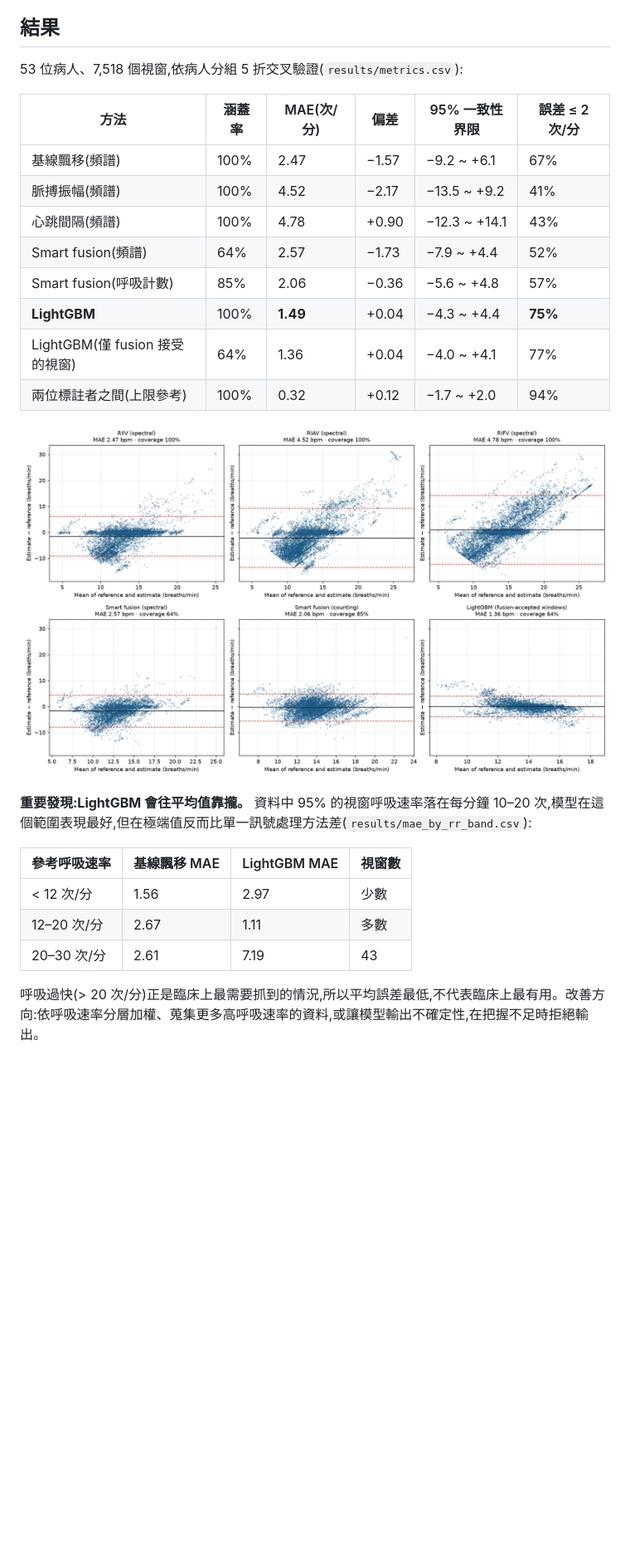
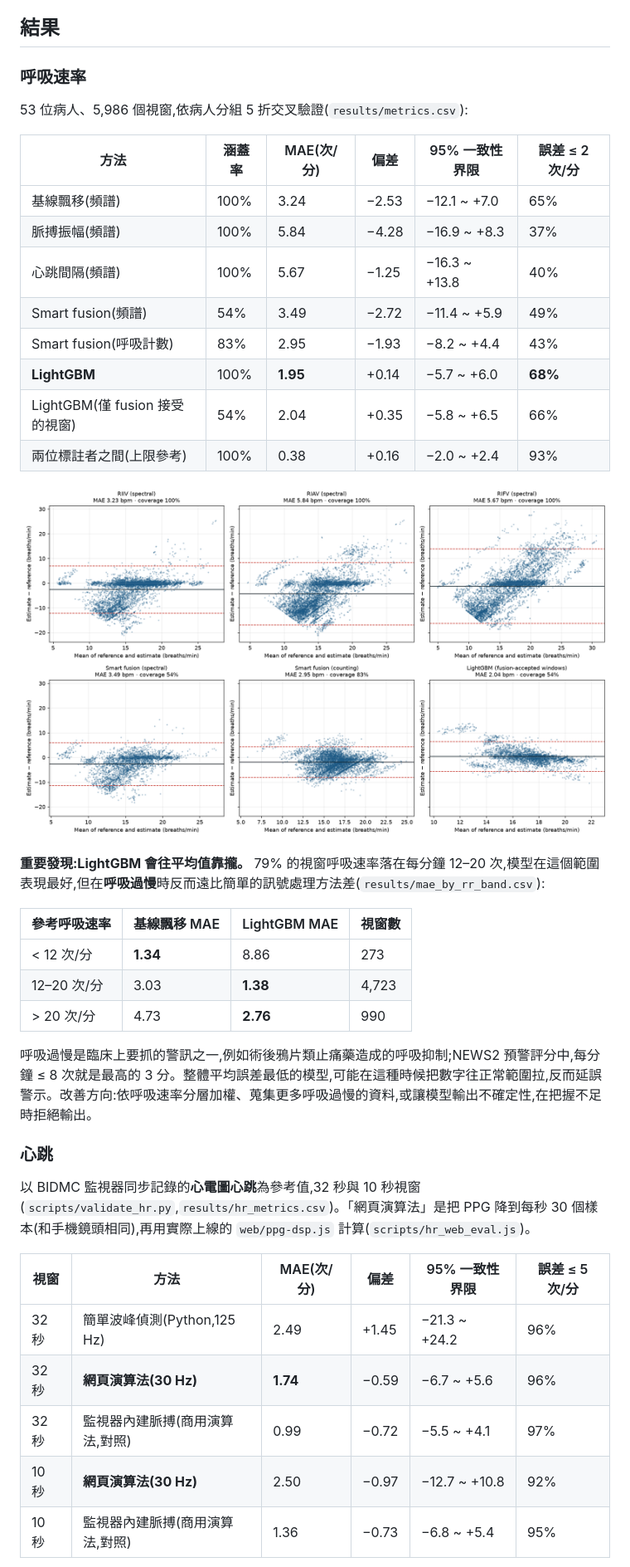
Before and after one commit to Joshhsu921/ppg-respiratory-rate, a Markdown page: README.md, the part around one of its changes. Shown at 83% size. Drawn GitHub-style; pictures changed too: results/bland_altman.png; blank space fills up the shorter version.

```diff
--- a/README.md
+++ b/README.md
@@ -42,27 +42,42 @@ QR Code 由 `python scripts/make_qr.py` 產生;網址改變時重新執行即可
 
 ## 結果
 
-53 位病人、7,518 個視窗,依病人分組 5 折交叉驗證(`results/metrics.csv`):
+### 呼吸速率
+
+53 位病人、5,986 個視窗,依病人分組 5 折交叉驗證(`results/metrics.csv`):
 
 | 方法 | 涵蓋率 | MAE(次/分) | 偏差 | 95% 一致性界限 | 誤差 ≤ 2 次/分 |
 |---|---|---|---|---|---|
-| 基線飄移(頻譜) | 100% | 2.47 | −1.57 | −9.2 ~ +6.1 | 67% |
-| 脈搏振幅(頻譜) | 100% | 4.52 | −2.17 | −13.5 ~ +9.2 | 41% |
-| 心跳間隔(頻譜) | 100% | 4.78 | +0.90 | −12.3 ~ +14.1 | 43% |
-| Smart fusion(頻譜) | 64% | 2.57 | −1.73 | −7.9 ~ +4.4 | 52% |
-| Smart fusion(呼吸計數) | 85% | 2.06 | −0.36 | −5.6 ~ +4.8 | 57% |
-| **LightGBM** | 100% | **1.49** | +0.04 | −4.3 ~ +4.4 | **75%** |
-| LightGBM(僅 fusion 接受的視窗) | 64% | 1.36 | +0.04 | −4.0 ~ +4.1 | 77% |
-| 兩位標註者之間(上限參考) | 100% | 0.32 | +0.12 | −1.7 ~ +2.0 | 94% |
+| 基線飄移(頻譜) | 100% | 3.24 | −2.53 | −12.1 ~ +7.0 | 65% |
+| 脈搏振幅(頻譜) | 100% | 5.84 | −4.28 | −16.9 ~ +8.3 | 37% |
+| 心跳間隔(頻譜) | 100% | 5.67 | −1.25 | −16.3 ~ +13.8 | 40% |
+| Smart fusion(頻譜) | 54% | 3.49 | −2.72 | −11.4 ~ +5.9 | 49% |
+| Smart fusion(呼吸計數) | 83% | 2.95 | −1.93 | −8.2 ~ +4.4 | 43% |
+| **LightGBM** | 100% | **1.95** | +0.14 | −5.7 ~ +6.0 | **68%** |
+| LightGBM(僅 fusion 接受的視窗) | 54% | 2.04 | +0.35 | −5.8 ~ +6.5 | 66% |
+| 兩位標註者之間(上限參考) | 100% | 0.38 | +0.16 | −2.0 ~ +2.4 | 93% |
 
 ![Bland-Altman](results/bland_altman.png)
 
-**重要發現:LightGBM 會往平均值靠攏。** 資料中 95% 的視窗呼吸速率落在每分鐘 10–20 次,模型在這個範圍表現最好,但在極端值反而比單一訊號處理方法差(`results/mae_by_rr_band.csv`):
+**重要發現:LightGBM 會往平均值靠攏。** 79% 的視窗呼吸速率落在每分鐘 12–20 次,模型在這個範圍表現最好,但在**呼吸過慢**時反而遠比簡單的訊號處理方法差(`results/mae_by_rr_band.csv`):
 
 | 參考呼吸速率 | 基線飄移 MAE | LightGBM MAE | 視窗數 |
 |---|---|---|---|
-| < 12 次/分 | 1.56 | 2.97 | 少數 |
-| 12–20 次/分 | 2.67 | 1.11 | 多數 |
-| 20–30 次/分 | 2.61 | 7.19 | 43 |
+| < 12 次/分 | **1.34** | 8.86 | 273 |
+| 12–20 次/分 | 3.03 | **1.38** | 4,723 |
+| > 20 次/分 | 4.73 | **2.76** | 990 |
 
-呼吸過快(> 20 次/分)正是臨床上最需要抓到的情況,所以平均誤差最低,不代表臨床上最有用。改善方向:依呼吸速率分層加權、蒐集更多高呼吸速率的資料,或讓模型輸出不確定性,在把握不足時拒絕輸出。
+呼吸過慢是臨床上要抓的警訊之一,例如術後鴉片類止痛藥造成的呼吸抑制;NEWS2 預警評分中,每分鐘 ≤ 8 次就是最高的 3 分。整體平均誤差最低的模型,可能在這種時候把數字往正常範圍拉,反而延誤警示。改善方向:依呼吸速率分層加權、蒐集更多呼吸過慢的資料,或讓模型輸出不確定性,在把握不足時拒絕輸出。
+
+### 心跳
+
+以 BIDMC 監視器同步記錄的**心電圖心跳**為參考值,32 秒與 10 秒視窗(`scripts/validate_hr.py`,`results/hr_metrics.csv`)。「網頁演算法」是把 PPG 降到每秒 30 個樣本(和手機鏡頭相同),再用實際上線的 `web/ppg-dsp.js` 計算(`scripts/hr_web_eval.js`)。
+
+| 視窗 | 方法 | MAE(次/分) | 偏差 | 95% 一致性界限 | 誤差 ≤ 5 次/分 |
+|---|---|---|---|---|---|
+| 32 秒 | 簡單波峰偵測(Python,125 Hz) | 2.49 | +1.45 | −21.3 ~ +24.2 | 96% |
+| 32 秒 | **網頁演算法(30 Hz)** | **1.74** | −0.59 | −6.7 ~ +5.6 | 96% |
+| 32 秒 | 監視器內建脈搏(商用演算法,對照) | 0.99 | −0.72 | −5.5 ~ +4.1 | 97% |
+| 10 秒 | **網頁演算法(30 Hz)** | 2.50 | −0.97 | −12.7 ~ +10.8 | 92% |
+| 10 秒 | 監視器內建脈搏(商用演算法,對照) | 1.36 | −0.73 | −6.8 ~ +5.4 | 95% |
+
```
Also changed, not shown: other parts of README.md (+13 -1 lines), results/hr_bland_altman.png (added), 12 other files.
